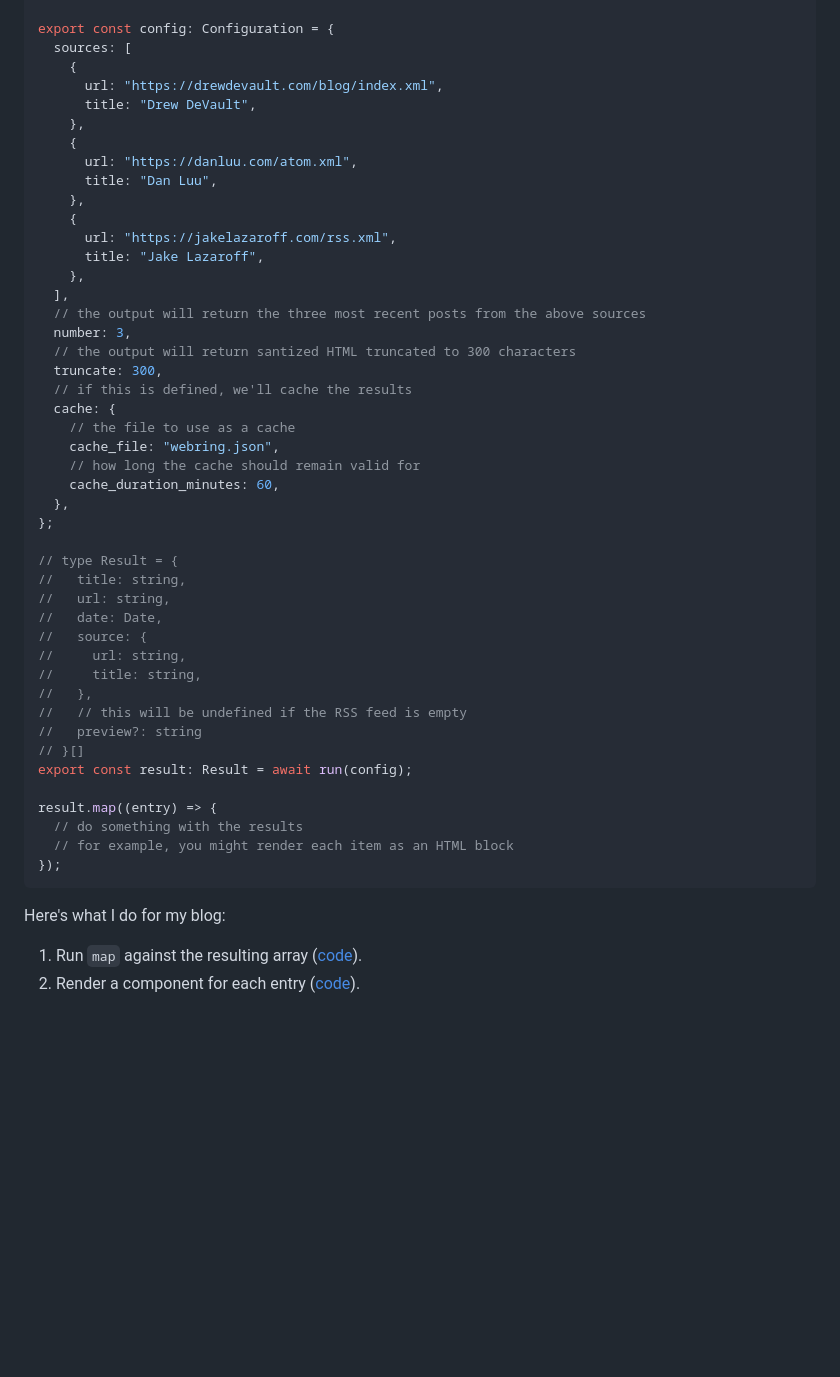
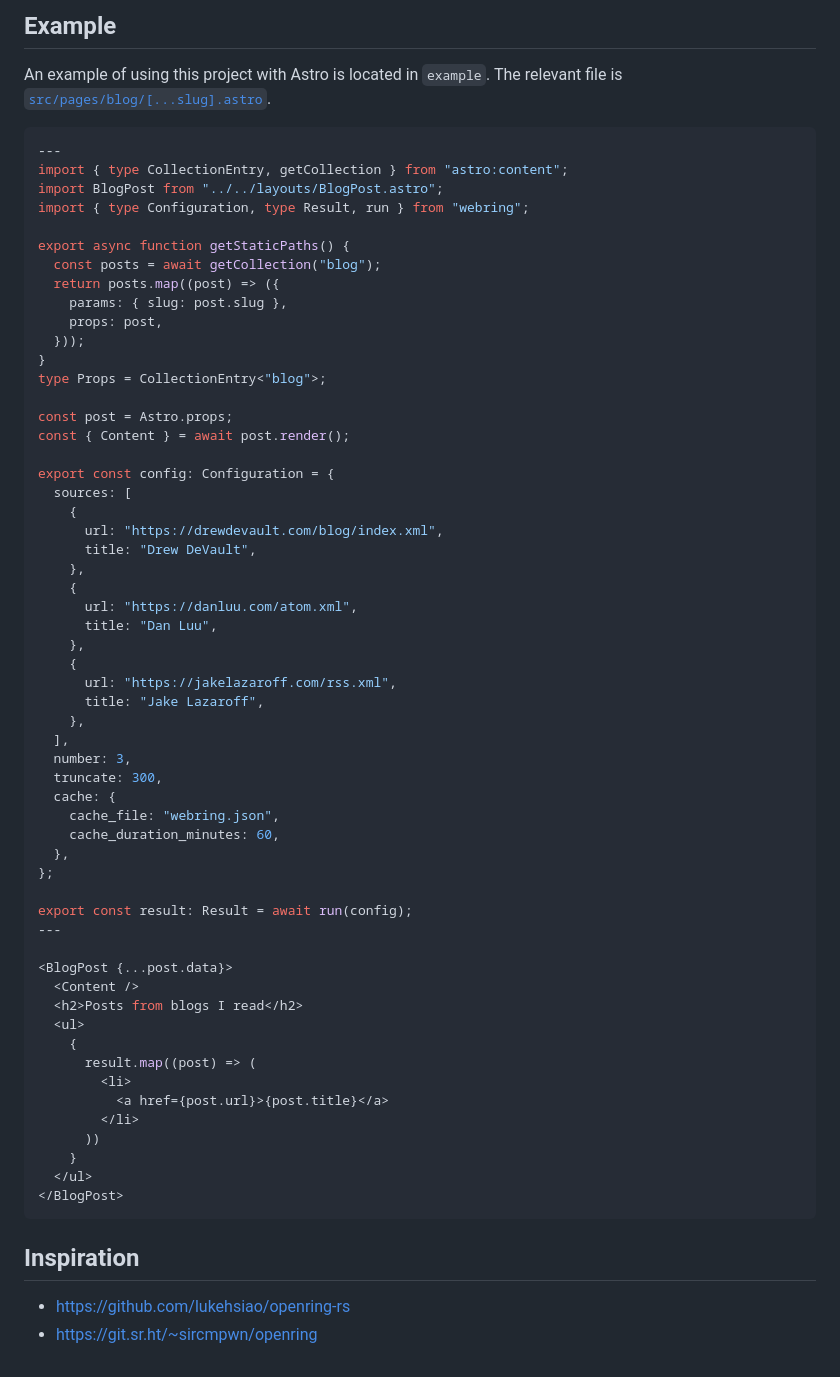
Before and after one commit to shepherdjerred/webring, a Markdown page: README.md, the part around one of its changes. Rendered like a GitHub page; blank space fills up the shorter version.

````diff
--- a/README.md
+++ b/README.md
@@ -25,3 +77,24 @@ import { type Configuration, type Result } from "webring";
+## Example
+
+An example of using this project with Astro is located in `example`. The relevant file is [`src/pages/blog/[...slug].astro`](https://github.com/shepherdjerred/webring/blob/971a77ecd0c612850faeb9d16f7775d3e7ca7253/example/src/pages/blog/%5B...slug%5D.astro#L18).
+
+```typescript
+---
+import { type CollectionEntry, getCollection } from "astro:content";
+import BlogPost from "../../layouts/BlogPost.astro";
+import { type Configuration, type Result, run } from "webring";
+
+export async function getStaticPaths() {
+  const posts = await getCollection("blog");
+  return posts.map((post) => ({
+    params: { slug: post.slug },
+    props: post,
+  }));
+}
+type Props = CollectionEntry<"blog">;
+
+const post = Astro.props;
+const { Content } = await post.render();
 
 export const config: Configuration = {
   sources: [
@@ -38,39 +111,33 @@ export const config: Configuration = {
       title: "Jake Lazaroff",
     },
   ],
-  // the output will return the three most recent posts from the above sources
   number: 3,
-  // the output will return santized HTML truncated to 300 characters
   truncate: 300,
-  // if this is defined, we'll cache the results
   cache: {
-    // the file to use as a cache
     cache_file: "webring.json",
-    // how long the cache should remain valid for
     cache_duration_minutes: 60,
   },
 };
 
-// type Result = {
-//   title: string,
-//   url: string,
-//   date: Date,
-//   source: {
-//     url: string,
-//     title: string,
-//   },
-//   // this will be undefined if the RSS feed is empty
-//   preview?: string
-// }[]
 export const result: Result = await run(config);
+---
 
-result.map((entry) => {
-  // do something with the results
-  // for example, you might render each item as an HTML block
-});
+<BlogPost {...post.data}>
+  <Content />
+  <h2>Posts from blogs I read</h2>
+  <ul>
+    {
+      result.map((post) => (
+        <li>
+          <a href={post.url}>{post.title}</a>
+        </li>
+      ))
+    }
+  </ul>
+</BlogPost>
 ```
 
-Here's what I do for my blog:
+## Inspiration
 
-1. Run `map` against the resulting array ([code](https://github.com/shepherdjerred/sjer.red/blob/f72b2b75bf0722ba8ff0fdd45f31c02c2ee5089d/src/components/BlogWebring.astro#L17-L22)).
-1. Render a component for each entry ([code](https://github.com/shepherdjerred/sjer.red/blob/f72b2b75bf0722ba8ff0fdd45f31c02c2ee5089d/src/components/WebringEntry.astro)).
+- https://github.com/lukehsiao/openring-rs
+- https://git.sr.ht/~sircmpwn/openring
````
Also changed, not shown: other parts of README.md (+60 -8 lines), assets/logo.png (added), 4 other files.
